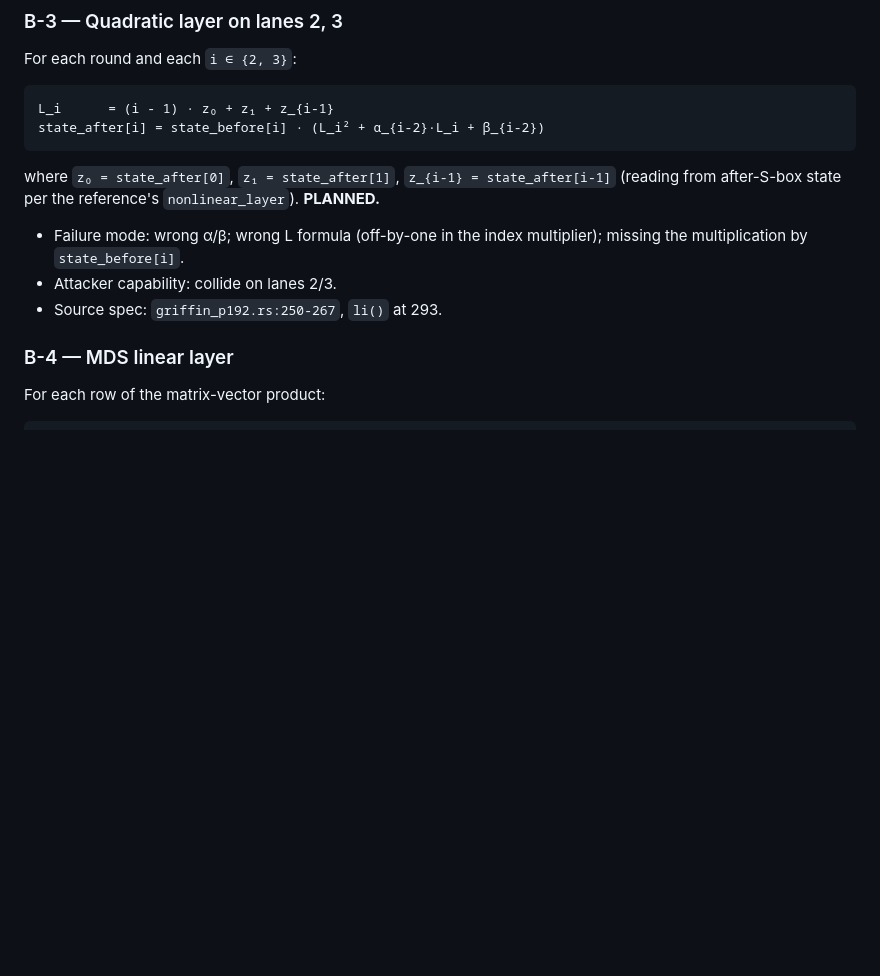
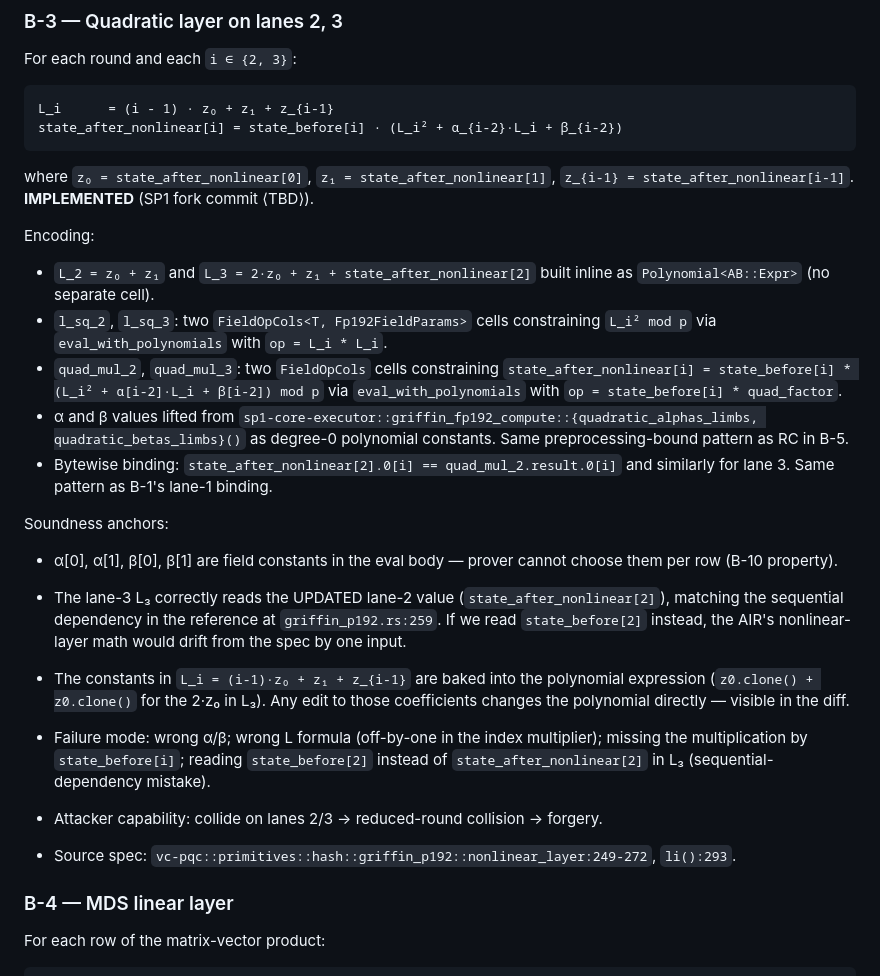
Before and after one commit to ronin207/thesis26, a Markdown page: docs/precompile_soundness/griffin_fp192.md, the part around the change. Drawn GitHub-style; blank space fills up the shorter version.

Commit message:
phase3d-stage-3 B-3: quadratic layer for lanes 2, 3
Parent-side companion to SP1 submodule commit 38fe0c0. Fourth
per-round constraint family on the chip's algebra side. The
algebra-heaviest of the per-round constraints — adds 4 FieldOpCols
cells per row for the lane-2 / lane-3 quadratic-factor S-box.

## Soundness doc update

`docs/precompile_soundness/griffin_fp192.md`:
  B-3: PLANNED → IMPLEMENTED. Documents:
    - The encoded math: L_2 = z₀ + z₁ for lane 2, and
      L_3 = 2·z₀ + z₁ + state_after_nonlinear[2] for lane 3
      (the lane-3 sequential dependency on the updated lane-2
      value, not state_before[2] — explicitly flagged as an
      attack vector if the implementation mistakes that).
    - The encoding via two l_sq_i + two quad_mul_i FieldOpCols
      cells using eval_with_polynomials.
    - The α/β preprocessing-bound pattern (B-10 property).
    - Bytewise binding state_after_nonlinear[2/3] ↔ quad_mul_2/3.result.
    - Three soundness anchors (constants in eval body, sequential
      dependency correctly encoded, L coefficients baked into
      polynomial expression).

## Stage-3 progress

  Foundation:                       ✓
  B-9 row-position discipline:      ✓
  B-10 (partial):                   ✓
  B-7 memory binding (controller):  ✓
  B-1 forward S-box (lane 1):       ✓
  B-4 MDS linear layer:             ✓
  B-5 round constants:              ✓
  B-3 quadratic layer (lanes 2,3):  ✓ THIS COMMIT
  B-2 inverse S-box (lane 0):       ⏳
  B-8 output canonicality:          ⏳
  Integration:                      ⏳

10 stage-3 commits landed this session.

## Goal-anchor

Stage-3 is nearing per-round closure. After this commit:
  - The nonlinear layer is constrained for lanes 1, 2, 3.
  - Lane 0 is still unconstrained (B-2: backward inverse S-box).
  - MDS + RC layers are constrained for all 4 lanes (B-4, B-5).
  - Output canonicality (B-8) and cross-row state threading
    (integration) remain.

After B-2 and B-8 land, the per-round chip has FULL Griffin-round
algebra. The integration commit then wires:
  - cross-row state threading (state_before[next row] ==
    rc_add[local row] when both rows are real and same syscall)
  - cross-chip lookup with controller (memory.prev_value ==
    state_before[round 0]; memory.value == rc_add[round NB_ROUNDS-1])
  - flip included() to true on both chips
  - trace generation populating all columns

The thesis's Cell 2 measurement is two-three sessions away.

```diff
--- a/docs/precompile_soundness/griffin_fp192.md
+++ b/docs/precompile_soundness/griffin_fp192.md
@@ -176,15 +176,51 @@ constraint degree); instead it constrains the *backward* relation
 For each round and each `i ∈ {2, 3}`:
 
     L_i      = (i - 1) · z₀ + z₁ + z_{i-1}
-    state_after[i] = state_before[i] · (L_i² + α_{i-2}·L_i + β_{i-2})
+    state_after_nonlinear[i] = state_before[i] · (L_i² + α_{i-2}·L_i + β_{i-2})
 
-where `z₀ = state_after[0]`, `z₁ = state_after[1]`, `z_{i-1} = state_after[i-1]`
-(reading from after-S-box state per the reference's `nonlinear_layer`).
-**PLANNED.**
+where `z₀ = state_after_nonlinear[0]`, `z₁ = state_after_nonlinear[1]`,
+`z_{i-1} = state_after_nonlinear[i-1]`. **IMPLEMENTED** (SP1 fork
+commit ⟨TBD⟩).
+
+Encoding:
+
+  - `L_2 = z₀ + z₁` and `L_3 = 2·z₀ + z₁ + state_after_nonlinear[2]`
+    built inline as `Polynomial<AB::Expr>` (no separate cell).
+  - `l_sq_2`, `l_sq_3`: two `FieldOpCols<T, Fp192FieldParams>` cells
+    constraining `L_i² mod p` via `eval_with_polynomials` with
+    `op = L_i * L_i`.
+  - `quad_mul_2`, `quad_mul_3`: two `FieldOpCols` cells constraining
+    `state_after_nonlinear[i] = state_before[i] * (L_i² + α[i-2]·L_i + β[i-2]) mod p`
+    via `eval_with_polynomials` with `op = state_before[i] * quad_factor`.
+  - α and β values lifted from
+    `sp1-core-executor::griffin_fp192_compute::{quadratic_alphas_limbs, quadratic_betas_limbs}()`
+    as degree-0 polynomial constants. Same preprocessing-bound
+    pattern as RC in B-5.
+  - Bytewise binding: `state_after_nonlinear[2].0[i] == quad_mul_2.result.0[i]`
+    and similarly for lane 3. Same pattern as B-1's lane-1 binding.
+
+Soundness anchors:
+
+  - α[0], α[1], β[0], β[1] are field constants in the eval body —
+    prover cannot choose them per row (B-10 property).
+  - The lane-3 L₃ correctly reads the UPDATED lane-2 value
+    (`state_after_nonlinear[2]`), matching the sequential dependency
+    in the reference at `griffin_p192.rs:259`. If we read
+    `state_before[2]` instead, the AIR's nonlinear-layer math would
+    drift from the spec by one input.
+  - The constants in `L_i = (i-1)·z₀ + z₁ + z_{i-1}` are baked into
+    the polynomial expression (`z0.clone() + z0.clone()` for the
+    2·z₀ in L₃). Any edit to those coefficients changes the
+    polynomial directly — visible in the diff.
+
 - Failure mode: wrong α/β; wrong L formula (off-by-one in the index
-  multiplier); missing the multiplication by `state_before[i]`.
-- Attacker capability: collide on lanes 2/3.
-- Source spec: `griffin_p192.rs:250-267`, `li()` at 293.
+  multiplier); missing the multiplication by `state_before[i]`;
+  reading `state_before[2]` instead of `state_after_nonlinear[2]`
+  in L₃ (sequential-dependency mistake).
+- Attacker capability: collide on lanes 2/3 → reduced-round collision
+  → forgery.
+- Source spec: `vc-pqc::primitives::hash::griffin_p192::nonlinear_layer:249-272`,
+  `li():293`.
 
 ### B-4 — MDS linear layer
 
```
